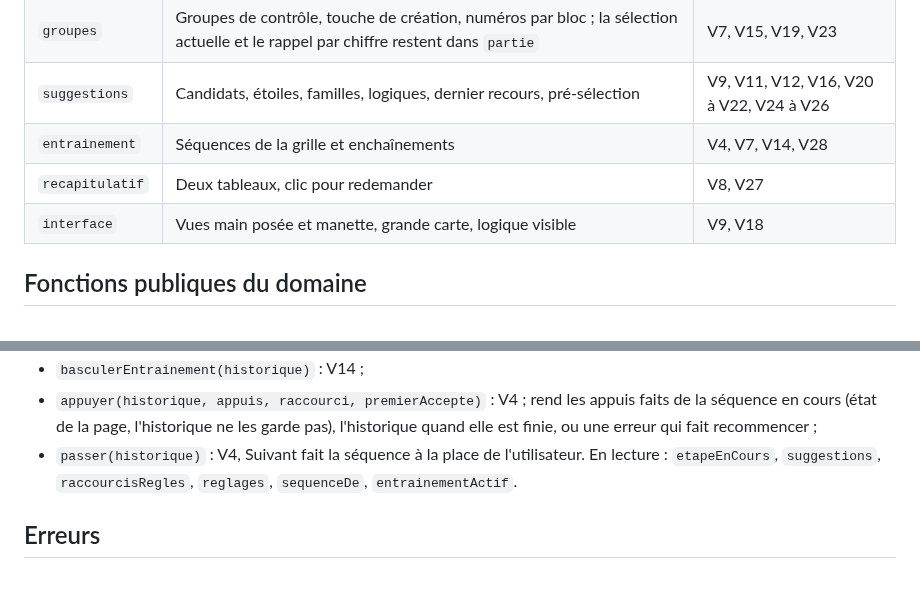
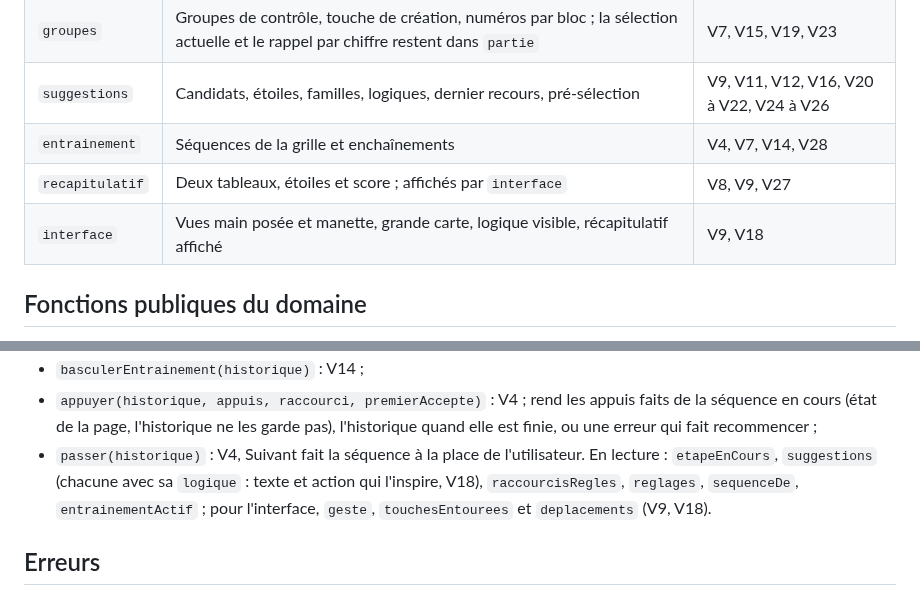
Before and after one commit to DorianLsl/Wolokeys, a Markdown page: SPEC.md, 2 parts joined by grey strips. GitHub-like rendering.

Commit message:
docs: logique visible, interface et recapitulatif dans la spec
Co-Authored-By: Claude Opus 5.5 <noreply@anthropic.com>
Claude-Session: https://claude.ai/code/session_01NZ9T3sukWD3iG3GEMR31mm

```diff
--- a/SPEC.md
+++ b/SPEC.md
@@ -47,8 +47,8 @@ que le `domain/` des tranches dont elle dépend.
 | `groupes` | Groupes de contrôle, touche de création, numéros par bloc ; la sélection actuelle et le rappel par chiffre restent dans `partie` | V7, V15, V19, V23 |
 | `suggestions` | Candidats, étoiles, familles, logiques, dernier recours, pré-sélection | V9, V11, V12, V16, V20 à V22, V24 à V26 |
 | `entrainement` | Séquences de la grille et enchaînements | V4, V7, V14, V28 |
-| `recapitulatif` | Deux tableaux, clic pour redemander | V8, V27 |
-| `interface` | Vues main posée et manette, grande carte, logique visible | V9, V18 |
+| `recapitulatif` | Deux tableaux, étoiles et score ; affichés par `interface` | V8, V9, V27 |
+| `interface` | Vues main posée et manette, grande carte, logique visible, récapitulatif affiché | V9, V18 |
 
 ## Fonctions publiques du domaine
 Chacune prend l'historique et rend un nouvel historique, ou une erreur :
@@ -65,8 +65,10 @@ Chacune prend l'historique et rend un nouvel historique, ou une erreur :
   faits de la séquence en cours (état de la page, l'historique ne les garde
   pas), l'historique quand elle est finie, ou une erreur qui fait recommencer ;
 - `passer(historique)` : V4, Suivant fait la séquence à la place de l'utilisateur.
-En lecture : `etapeEnCours`, `suggestions`, `raccourcisRegles`, `reglages`,
-`sequenceDe`, `entrainementActif`.
+En lecture : `etapeEnCours`, `suggestions` (chacune avec sa `logique` : texte et
+action qui l'inspire, V18), `raccourcisRegles`, `reglages`, `sequenceDe`,
+`entrainementActif` ; pour l'interface, `geste`, `touchesEntourees` et
+`deplacements` (V9, V18).
 
 ## Erreurs
 Chaque cas prévisible rend un message court en ASCII simple (8 mots au plus),
```
